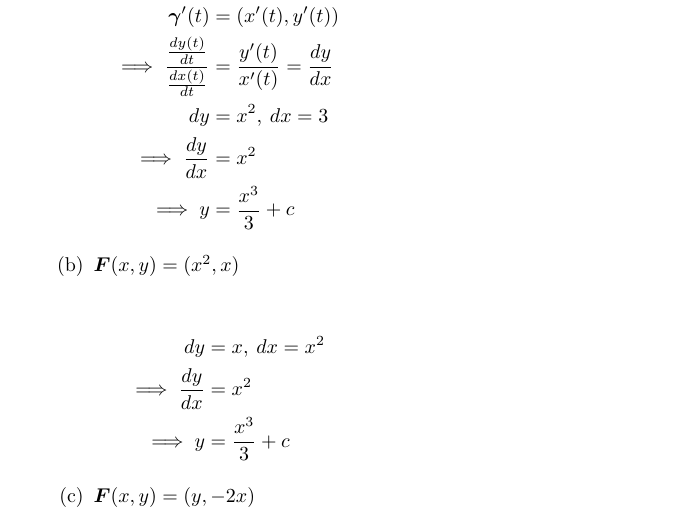
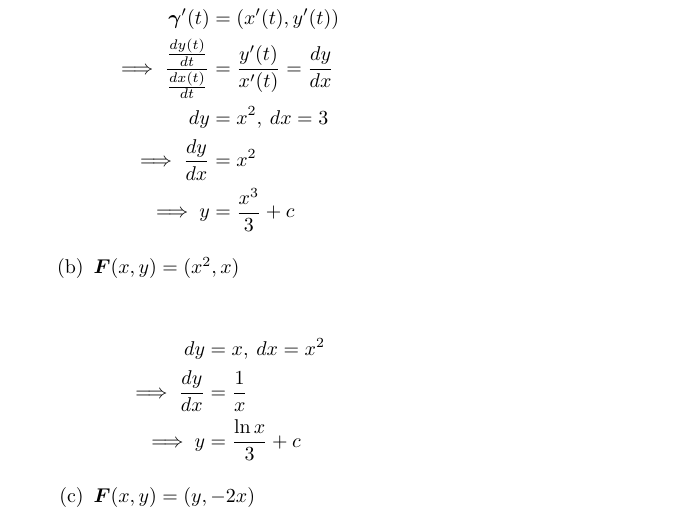
Before and after one commit to poonkeegan/school, a LaTeX document (matb42/a4.tex): part of page 3 of 8, cut so that both start at the same text. Compiled offline with pdfLaTeX.

Commit message:
Tue Feb  6 16:49:23 EST 2018

```diff
--- a/matb42/a4.tex
+++ b/matb42/a4.tex
@@ -114,8 +114,8 @@ Feb 13th 2018}
             \begin{multicols}{3}
             \begin{align*}
                 dy &= x, \: dx = x^2 \\
-                \implies \frac{dy}{dx} &= x^2 \\
-                \implies y &= \frac{x^3}{3} + c
+                \implies \frac{dy}{dx} &= \frac{1}{x} \\
+                \implies y &= \frac{\ln{x}}{3} + c
             \end{align*}
             \end{multicols}
             \item $\boldsymbol{F}(x,y) = (y,-2x)$
```
Also changed, not shown: matb42/a4.pdf.
